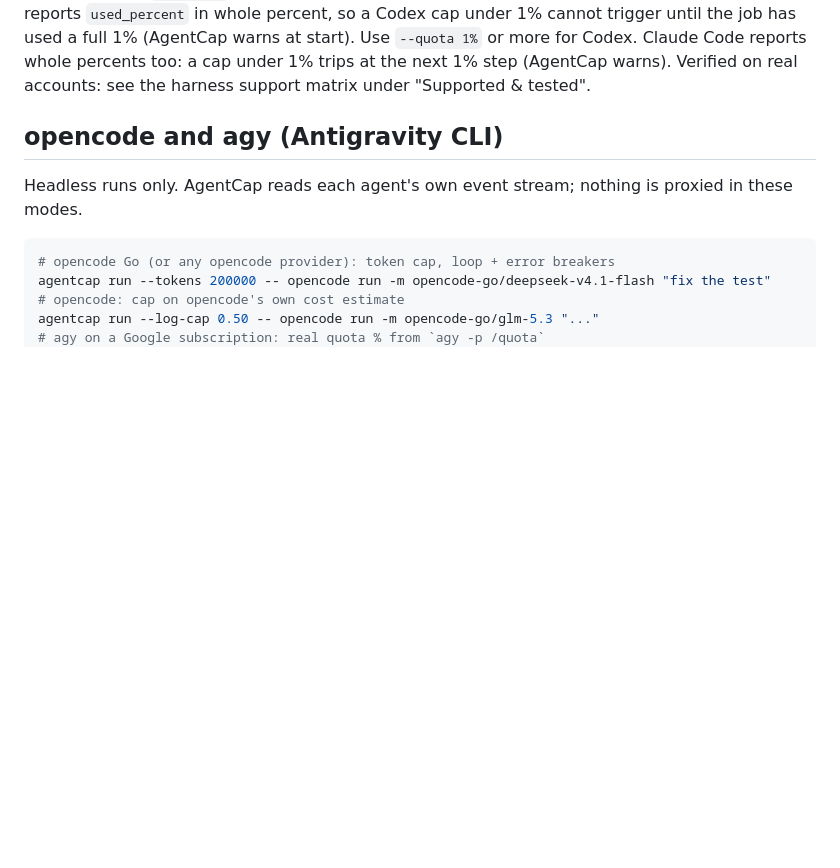
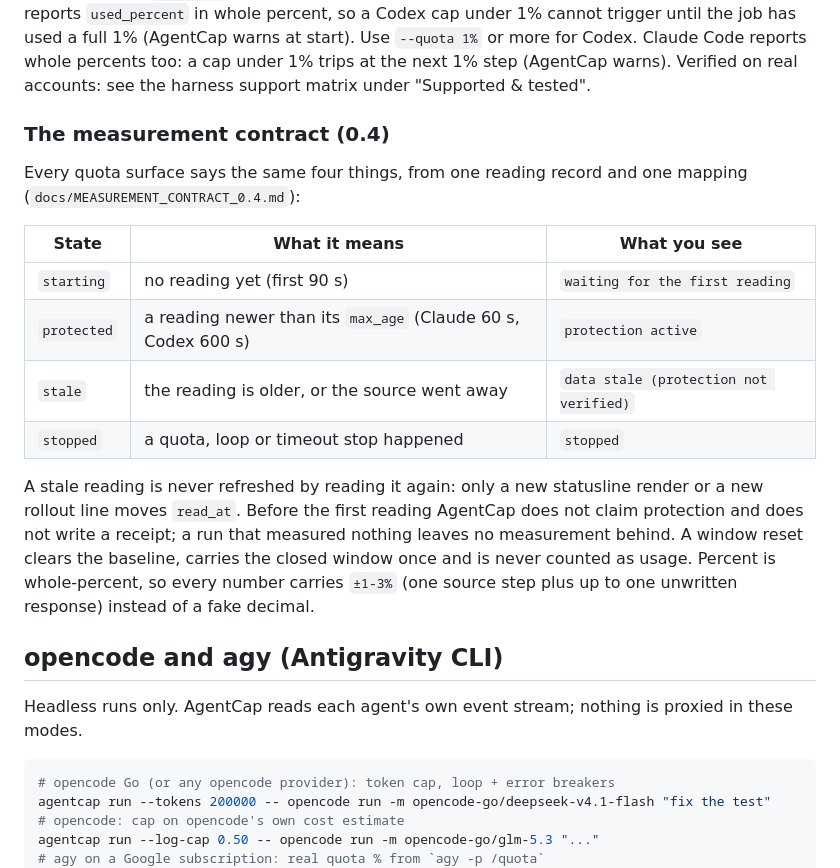
Before and after one commit to Blitz00X/agentcap, a Markdown page: README.md, the part around the change. Rendered like a GitHub page; blank space fills up the shorter version.

```diff
--- a/README.md
+++ b/README.md
@@ -329,6 +329,25 @@ Claude Code only reports `rate_limits` for Pro/Max logins and only in interactiv
 (the statusline does not run in `claude -p`). Codex's rollout format is undocumented and may change. Codex reports `used_percent` in whole percent, so a Codex cap under 1% cannot trigger until the job has used a full 1% (AgentCap warns at start). Use `--quota 1%` or more for Codex.
 Claude Code reports whole percents too: a cap under 1% trips at the next 1% step (AgentCap warns).
 Verified on real accounts: see the harness support matrix under "Supported & tested".
+
+### The measurement contract (0.4)
+
+Every quota surface says the same four things, from one reading record and one mapping
+(`docs/MEASUREMENT_CONTRACT_0.4.md`):
+
+| State | What it means | What you see |
+|---|---|---|
+| `starting` | no reading yet (first 90 s) | `waiting for the first reading` |
+| `protected` | a reading newer than its `max_age` (Claude 60 s, Codex 600 s) | `protection active` |
+| `stale` | the reading is older, or the source went away | `data stale (protection not verified)` |
+| `stopped` | a quota, loop or timeout stop happened | `stopped` |
+
+A stale reading is never refreshed by reading it again: only a new statusline render or a
+new rollout line moves `read_at`. Before the first reading AgentCap does not claim protection
+and does not write a receipt; a run that measured nothing leaves no measurement behind.
+A window reset clears the baseline, carries the closed window once and is never counted as
+usage. Percent is whole-percent, so every number carries `±1-3%` (one source step plus up to
+one unwritten response) instead of a fake decimal.
 
 ## opencode and agy (Antigravity CLI)
 
```
Also changed, not shown: docs/MEASUREMENT_CONTRACT_0.4.md (added, +167 -0 lines).
